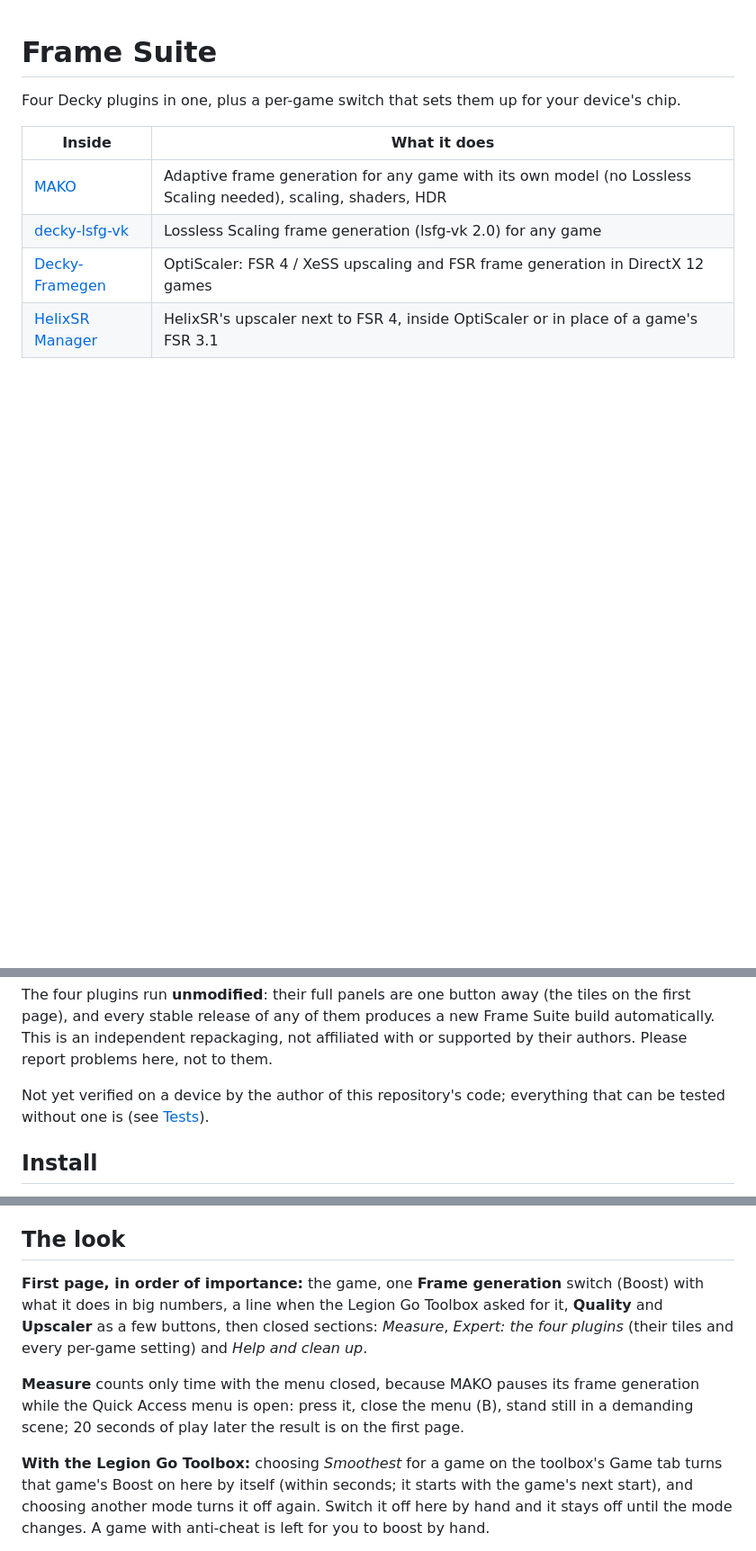
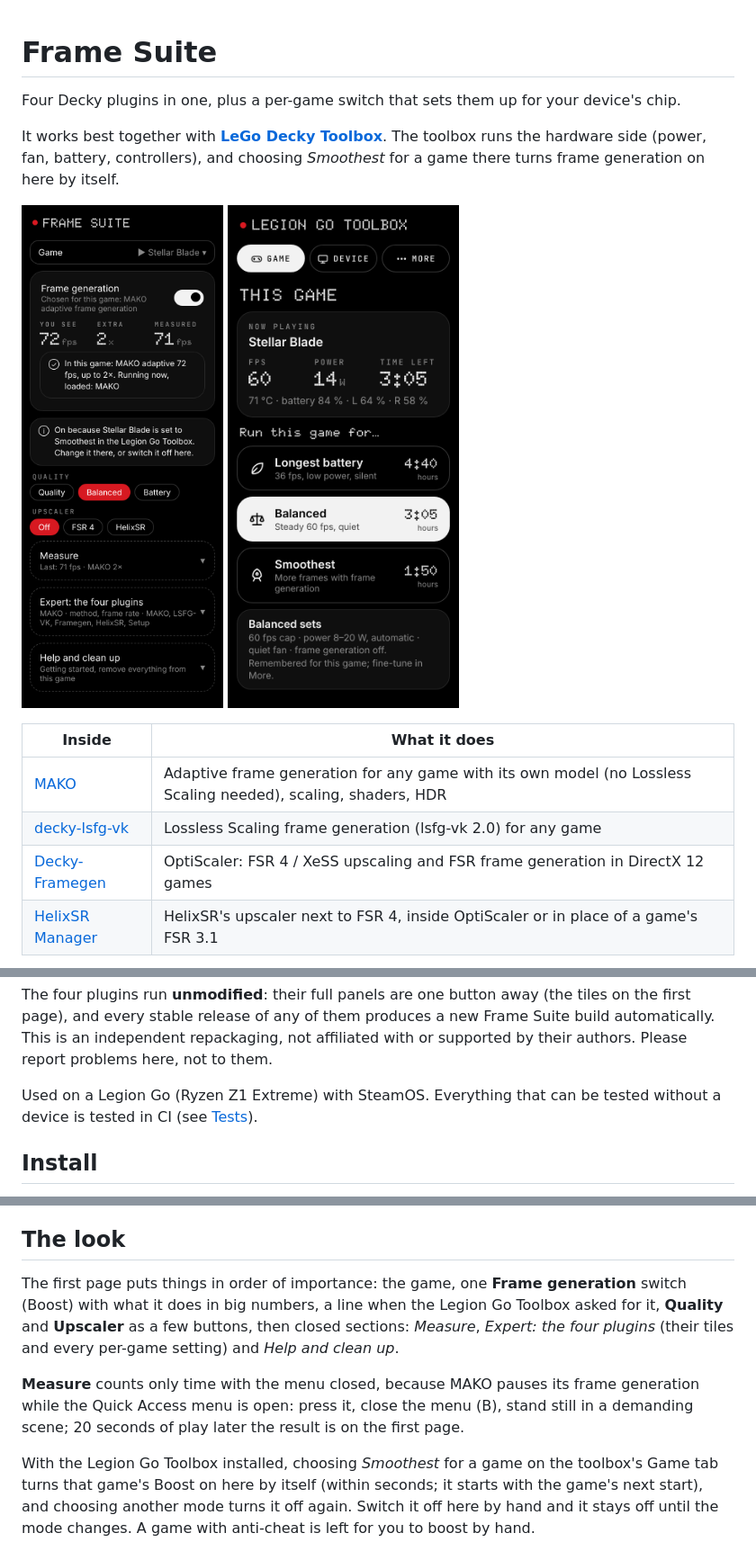
Before and after one commit to kazzzzzzzzzzuya/Frame-Suite, a Markdown page: README.md, 3 parts joined by grey strips. Shown at 90% size. GitHub-like rendering; pictures changed too: docs/images/first-page.png (added), docs/images/toolbox-game.png (added); blank space fills up the shorter version.

Commit message:
README pictures and toolbox pairing (#16)
README opens with "works best together with LeGo Decky Toolbox" and pictures; plainer wording.

Co-Authored-By: Claude Opus 5.5 <noreply@anthropic.com>
Claude-Session: https://claude.ai/code/session_01UcDYK3TYDXwrswAFucfMjr

```diff
--- a/README.md
+++ b/README.md
@@ -1,6 +1,12 @@
 # Frame Suite
 
 Four Decky plugins in one, plus a per-game switch that sets them up for your device's chip.
+
+It works best together with **[LeGo Decky Toolbox](https://github.com/kazzzzzzzzzzuya/LeGo-decky-toolbox)**.
+The toolbox runs the hardware side (power, fan, battery, controllers), and choosing *Smoothest* for a
+game there turns frame generation on here by itself.
+
+<img src="docs/images/first-page.png" width="270" alt="Frame Suite's first page: frame generation switch, readings, quality and upscaler"> <img src="docs/images/toolbox-game.png" width="270" alt="LeGo Decky Toolbox's Game tab with the three modes">
 
 | Inside | What it does |
 |---|---|
@@ -13,8 +19,8 @@ The four plugins run **unmodified**: their full panels are one button away (the
 page), and every stable release of any of them produces a new Frame Suite build automatically. This is an independent repackaging, not
 affiliated with or supported by their authors. Please report problems here, not to them.
 
-Not yet verified on a device by the author of this repository's code; everything that can be tested
-without one is (see [Tests](#tests)).
+Used on a Legion Go (Ryzen Z1 Extreme) with SteamOS. Everything that can be tested without a device is
+tested in CI (see [Tests](#tests)).
 
 ## Install
 
@@ -198,7 +204,7 @@ Each upstream's own test suite runs as part of the build too.
 
 ## The look
 
-**First page, in order of importance:** the game, one **Frame generation** switch (Boost) with what
+The first page puts things in order of importance: the game, one **Frame generation** switch (Boost) with what
 it does in big numbers, a line when the Legion Go Toolbox asked for it, **Quality** and **Upscaler**
 as a few buttons, then closed sections: *Measure*, *Expert: the four plugins* (their tiles and every
 per-game setting) and *Help and clean up*.
@@ -207,7 +213,7 @@ per-game setting) and *Help and clean up*.
 Quick Access menu is open: press it, close the menu (B), stand still in a demanding scene; 20 seconds of
 play later the result is on the first page.
 
-**With the Legion Go Toolbox:** choosing *Smoothest* for a game on the toolbox's Game tab turns that
+With the Legion Go Toolbox installed, choosing *Smoothest* for a game on the toolbox's Game tab turns that
 game's Boost on here by itself (within seconds; it starts with the game's next start), and choosing
 another mode turns it off again. Switch it off here by hand and it stays off until the mode changes.
 A game with anti-cheat is left for you to boost by hand.
```
Also changed, not shown: other parts of README.md (+1 -1 lines).
